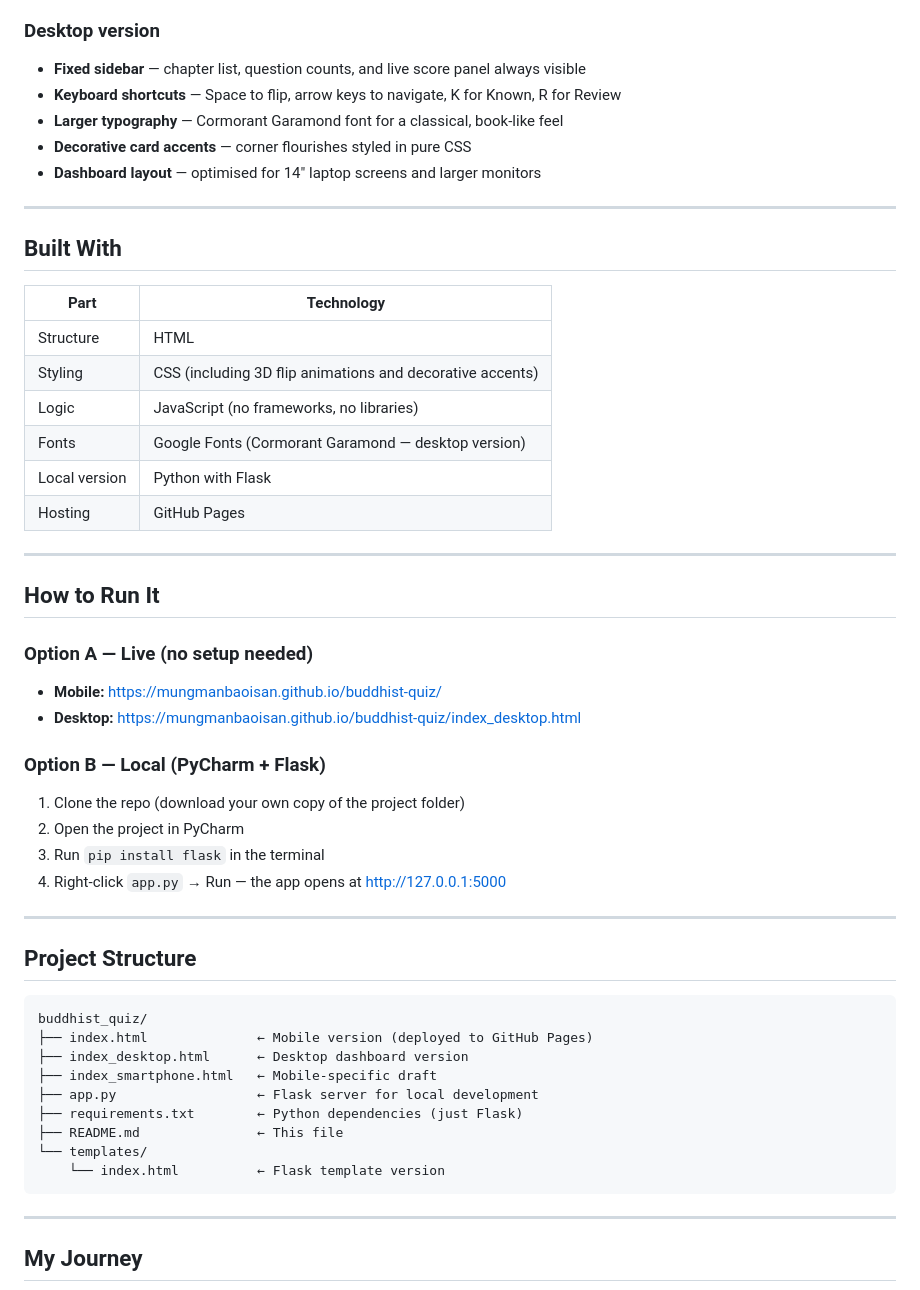
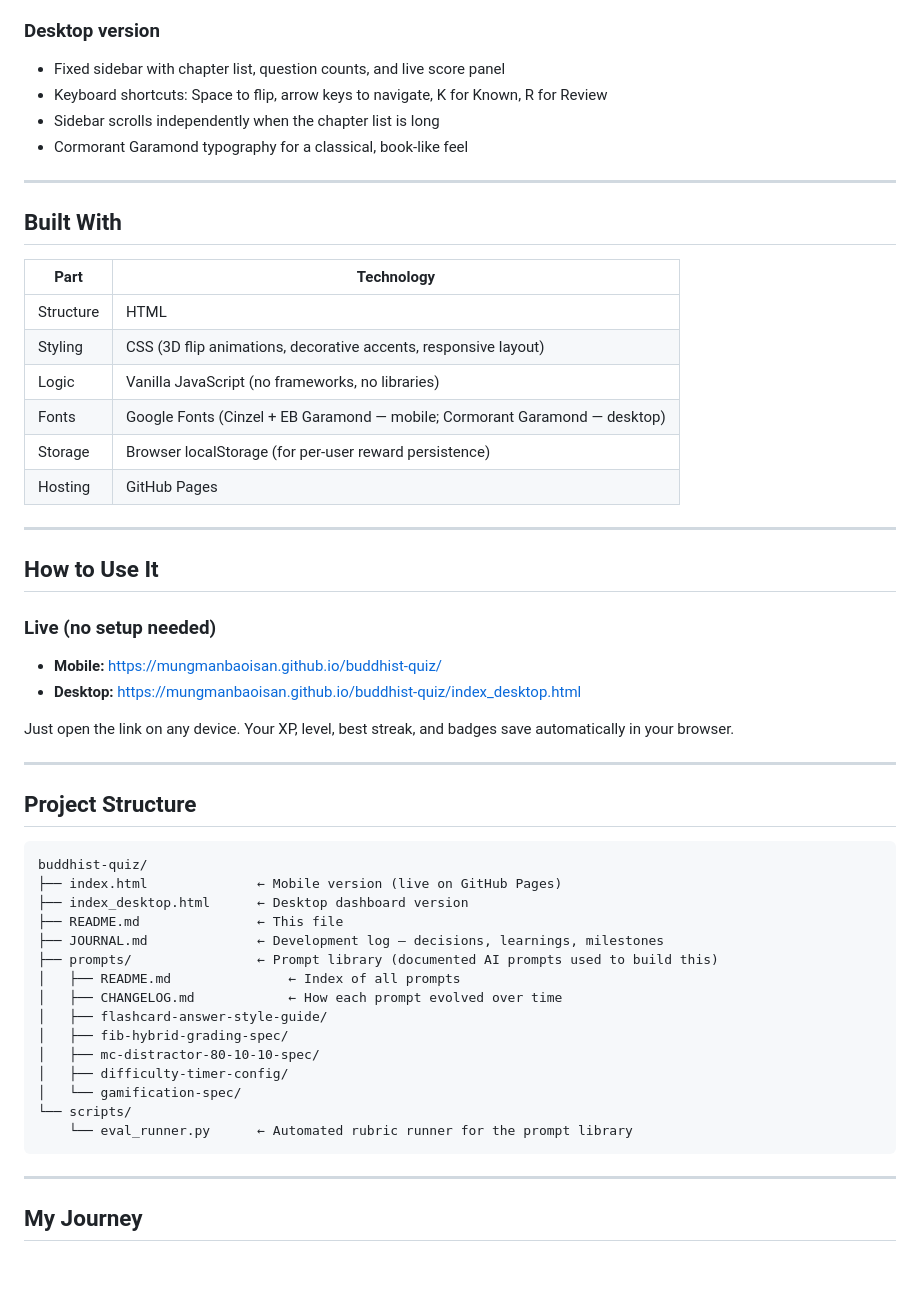
Before and after one commit to MungManBaoIsan/buddhist-quiz, a Markdown page: README.md, the part around one of its changes. Drawn GitHub-style; blank space fills up the shorter version.

Commit message:
docs: update README to reflect 71-card deck, three study modes, difficulty levels, gamification and prompt library
Co-Authored-By: Claude Sonnet 4.6 <noreply@anthropic.com>

````diff
--- a/README.md
+++ b/README.md
@@ -21,52 +62,53 @@ A flashcard quiz app for studying the Thai national Buddhist Studies exam — co
 
 ### Desktop version
-- **Fixed sidebar** — chapter list, question counts, and live score panel always visible
-- **Keyboard shortcuts** — Space to flip, arrow keys to navigate, K for Known, R for Review
-- **Larger typography** — Cormorant Garamond font for a classical, book-like feel
-- **Decorative card accents** — corner flourishes styled in pure CSS
-- **Dashboard layout** — optimised for 14" laptop screens and larger monitors
+- Fixed sidebar with chapter list, question counts, and live score panel
+- Keyboard shortcuts: Space to flip, arrow keys to navigate, K for Known, R for Review
+- Sidebar scrolls independently when the chapter list is long
+- Cormorant Garamond typography for a classical, book-like feel
 
 ---
 
 ## Built With
 
 | Part | Technology |
-|------|------------|
+|---|---|
 | Structure | HTML |
-| Styling | CSS (including 3D flip animations and decorative accents) |
-| Logic | JavaScript (no frameworks, no libraries) |
-| Fonts | Google Fonts (Cormorant Garamond — desktop version) |
-| Local version | Python with Flask |
+| Styling | CSS (3D flip animations, decorative accents, responsive layout) |
+| Logic | Vanilla JavaScript (no frameworks, no libraries) |
+| Fonts | Google Fonts (Cinzel + EB Garamond — mobile; Cormorant Garamond — desktop) |
+| Storage | Browser localStorage (for per-user reward persistence) |
 | Hosting | GitHub Pages |
 
 ---
 
-## How to Run It
+## How to Use It
 
-### Option A — Live (no setup needed)
+### Live (no setup needed)
 - **Mobile:** https://mungmanbaoisan.github.io/buddhist-quiz/
 - **Desktop:** https://mungmanbaoisan.github.io/buddhist-quiz/index_desktop.html
 
-### Option B — Local (PyCharm + Flask)
-1. Clone the repo (download your own copy of the project folder)
-2. Open the project in PyCharm
-3. Run `pip install flask` in the terminal
-4. Right-click `app.py` → Run — the app opens at http://127.0.0.1:5000
+Just open the link on any device. Your XP, level, best streak, and badges save automatically in your browser.
 
 ---
 
 ## Project Structure
 
 ```
-buddhist_quiz/
-├── index.html              ← Mobile version (deployed to GitHub Pages)
+buddhist-quiz/
+├── index.html              ← Mobile version (live on GitHub Pages)
 ├── index_desktop.html      ← Desktop dashboard version
-├── index_smartphone.html   ← Mobile-specific draft
-├── app.py                  ← Flask server for local development
-├── requirements.txt        ← Python dependencies (just Flask)
 ├── README.md               ← This file
-└── templates/
-    └── index.html          ← Flask template version
+├── JOURNAL.md              ← Development log — decisions, learnings, milestones
+├── prompts/                ← Prompt library (documented AI prompts used to build this)
+│   ├── README.md               ← Index of all prompts
+│   ├── CHANGELOG.md            ← How each prompt evolved over time
+│   ├── flashcard-answer-style-guide/
+│   ├── fib-hybrid-grading-spec/
+│   ├── mc-distractor-80-10-10-spec/
+│   ├── difficulty-timer-config/
+│   └── gamification-spec/
+└── scripts/
+    └── eval_runner.py      ← Automated rubric runner for the prompt library
 ```
 
 ---
````
Also changed, not shown: other parts of README.md (+80 -17 lines).
